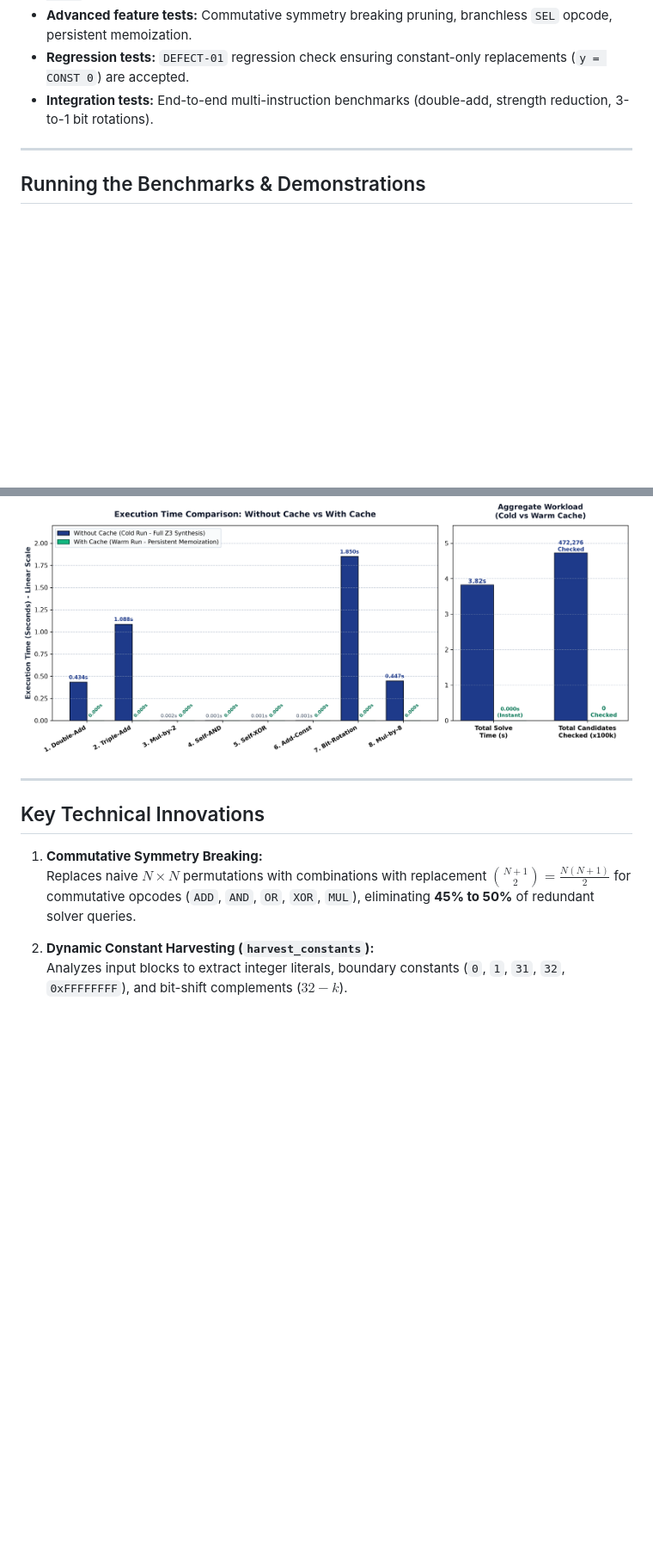
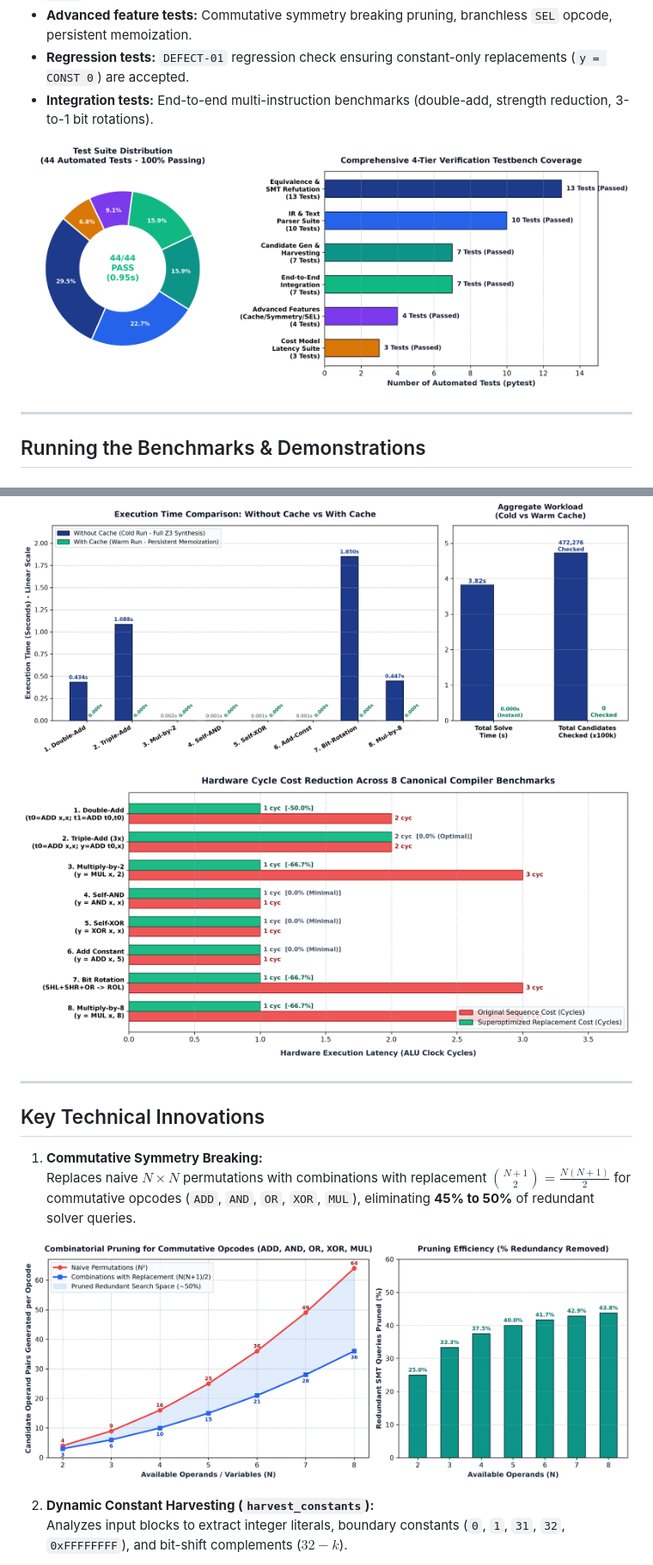
Before and after one commit to THARAKESHA/SMT-SUPEROPTIMIZER, a Markdown page: README.md, 2 parts joined by grey strips. Shown at 86% size. GitHub-like rendering; pictures changed too: figures/cycle_cost_reduction.png (added), figures/symmetry_breaking_pruning.png (added), figures/test_suite_coverage.png (added); blank space fills up the shorter version.

Commit message:
Add cycle cost reduction, test suite coverage, and symmetry breaking pruning graphs to README

```diff
--- a/README.md
+++ b/README.md
@@ -94,6 +94,8 @@ All **44 automated tests** pass with 100% assertion success:
 * **Regression tests:** `DEFECT-01` regression check ensuring constant-only replacements (`y = CONST 0`) are accepted.
 * **Integration tests:** End-to-end multi-instruction benchmarks (double-add, strength reduction, 3-to-1 bit rotations).
 
+![Test Suite Coverage](figures/test_suite_coverage.png)
+
 ---
 
 ## Running the Benchmarks & Demonstrations
@@ -138,12 +140,16 @@ Enter basic block:
 
 ![Benchmark Cache Performance](figures/cache_benchmark_graph.png)
 
+![Cycle Cost Reduction](figures/cycle_cost_reduction.png)
+
 ---
 
 ## Key Technical Innovations
 
 1. **Commutative Symmetry Breaking:**
    Replaces naive $N \times N$ permutations with combinations with replacement $\binom{N+1}{2} = \frac{N(N+1)}{2}$ for commutative opcodes (`ADD`, `AND`, `OR`, `XOR`, `MUL`), eliminating **45% to 50%** of redundant solver queries.
+
+![Symmetry Breaking Pruning](figures/symmetry_breaking_pruning.png)
 
 2. **Dynamic Constant Harvesting (`harvest_constants`):**
    Analyzes input blocks to extract integer literals, boundary constants (`0`, `1`, `31`, `32`, `0xFFFFFFFF`), and bit-shift complements ($32 - k$).
```
